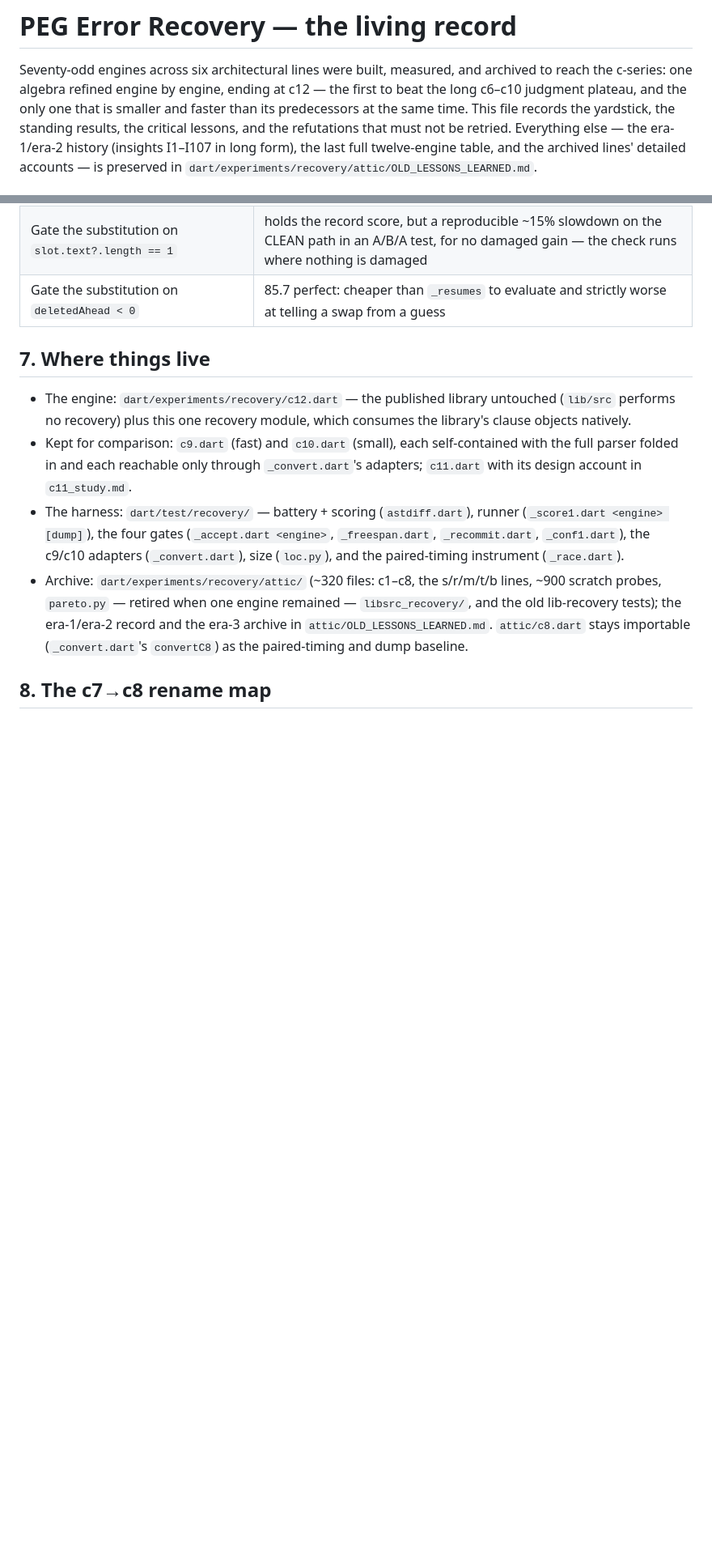
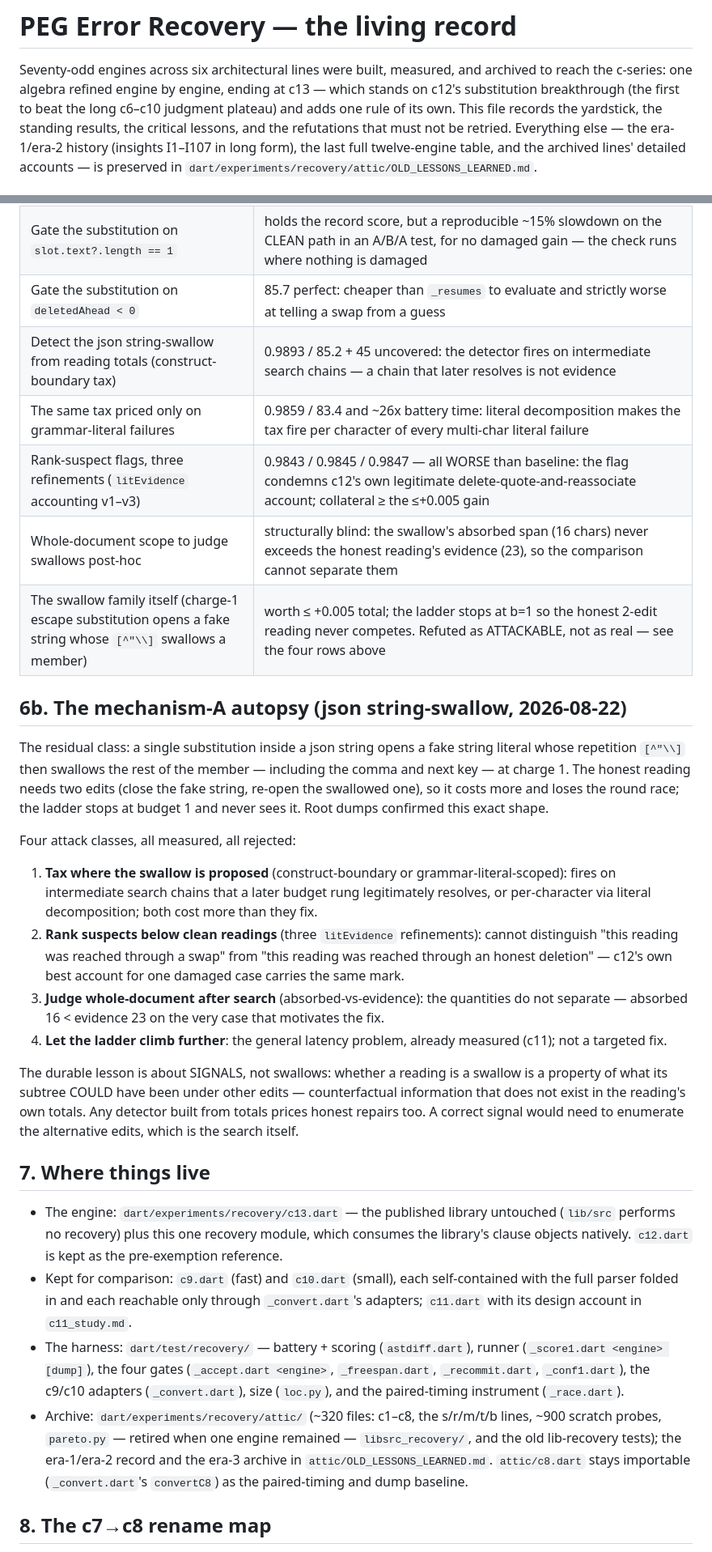
Before and after one commit to lukehutch/squirrelparser, a Markdown page: LESSONS_LEARNED.md, 2 parts joined by grey strips. Shown at 81% size. Drawn GitHub-style; blank space fills up the shorter version.

Commit message:
The ledger reads c13: standing engine, and the swallow line refuted seven ways

```diff
--- a/LESSONS_LEARNED.md
+++ b/LESSONS_LEARNED.md
@@ -2,8 +2,8 @@
 
 Seventy-odd engines across six architectural lines were built, measured, and
 archived to reach the c-series: one algebra refined engine by engine, ending
-at c12 — the first to beat the long c6–c10 judgment plateau, and the only one
-that is smaller and faster than its predecessors at the same time. This file
+at c13 — which stands on c12's substitution breakthrough (the first to beat
+the long c6–c10 judgment plateau) and adds one rule of its own. This file
 records the yardstick, the standing results, the critical
 lessons, and the refutations that must not be retried. Everything else — the
 era-1/era-2 history (insights I1–I107 in long form), the last full
@@ -621,13 +647,50 @@ their last numbers in the attic (`attic/OLD_LESSONS_LEARNED.md`).
 | `(end, guess)` as the per-end pruning key | battery timed out past 600 s (from 0.6 s): two survivors per end is not a refinement, it is a second search |
 | Gate the substitution on `slot.text?.length == 1` | holds the record score, but a reproducible ~15% slowdown on the CLEAN path in an A/B/A test, for no damaged gain — the check runs where nothing is damaged |
 | Gate the substitution on `deletedAhead < 0` | 85.7 perfect: cheaper than `_resumes` to evaluate and strictly worse at telling a swap from a guess |
+| Detect the json string-swallow from reading totals (construct-boundary tax) | 0.9893 / 85.2 + 45 uncovered: the detector fires on intermediate search chains — a chain that later resolves is not evidence |
+| The same tax priced only on grammar-literal failures | 0.9859 / 83.4 and ~26x battery time: literal decomposition makes the tax fire per character of every multi-char literal failure |
+| Rank-suspect flags, three refinements (`litEvidence` accounting v1–v3) | 0.9843 / 0.9845 / 0.9847 — all WORSE than baseline: the flag condemns c12's own legitimate delete-quote-and-reassociate account; collateral ≥ the ≤+0.005 gain |
+| Whole-document scope to judge swallows post-hoc | structurally blind: the swallow's absorbed span (16 chars) never exceeds the honest reading's evidence (23), so the comparison cannot separate them |
+| The swallow family itself (charge-1 escape substitution opens a fake string whose `[^"\\]` swallows a member) | worth ≤ +0.005 total; the ladder stops at b=1 so the honest 2-edit reading never competes. Refuted as ATTACKABLE, not as real — see the four rows above |
+
+## 6b. The mechanism-A autopsy (json string-swallow, 2026-08-22)
+
+The residual class: a single substitution inside a json string opens a
+fake string literal whose repetition `[^"\\]` then swallows the rest of
+the member — including the comma and next key — at charge 1. The honest
+reading needs two edits (close the fake string, re-open the swallowed
+one), so it costs more and loses the round race; the ladder stops at
+budget 1 and never sees it. Root dumps confirmed this exact shape.
+
+Four attack classes, all measured, all rejected:
+
+1. **Tax where the swallow is proposed** (construct-boundary or
+   grammar-literal-scoped): fires on intermediate search chains that a
+   later budget rung legitimately resolves, or per-character via literal
+   decomposition; both cost more than they fix.
+2. **Rank suspects below clean readings** (three `litEvidence`
+   refinements): cannot distinguish "this reading was reached through a
+   swap" from "this reading was reached through an honest deletion" —
+   c12's own best account for one damaged case carries the same mark.
+3. **Judge whole-document after search** (absorbed-vs-evidence): the
+   quantities do not separate — absorbed 16 < evidence 23 on the very
+   case that motivates the fix.
+4. **Let the ladder climb further**: the general latency problem, already
+   measured (c11); not a targeted fix.
+
+The durable lesson is about SIGNALS, not swallows: whether a reading is
+a swallow is a property of what its subtree COULD have been under other
+edits — counterfactual information that does not exist in the reading's
+own totals. Any detector built from totals prices honest repairs too.
+A correct signal would need to enumerate the alternative edits, which is
+the search itself.
 
 ## 7. Where things live
 
-- The engine: `dart/experiments/recovery/c12.dart` — the published
+- The engine: `dart/experiments/recovery/c13.dart` — the published
   library untouched (`lib/src` performs no recovery) plus this one
   recovery module, which consumes the library's clause objects
-  natively.
+  natively. `c12.dart` is kept as the pre-exemption reference.
 - Kept for comparison: `c9.dart` (fast) and `c10.dart` (small), each
   self-contained with the full parser folded in and each reachable only
   through `_convert.dart`'s adapters; `c11.dart` with its design
```
Also changed, not shown: other parts of LESSONS_LEARNED.md (+36 -9 lines).
